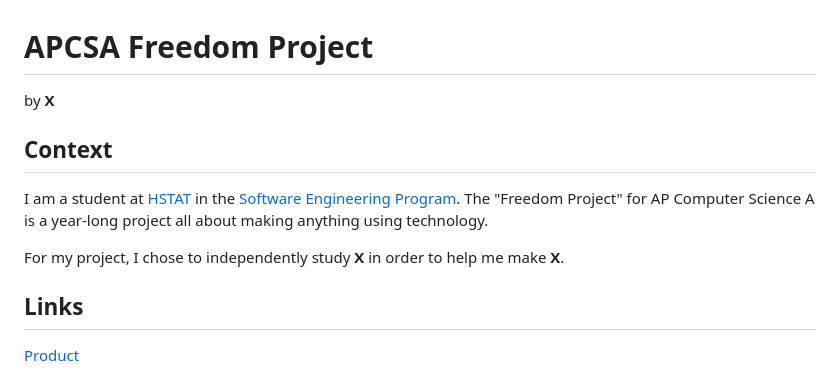
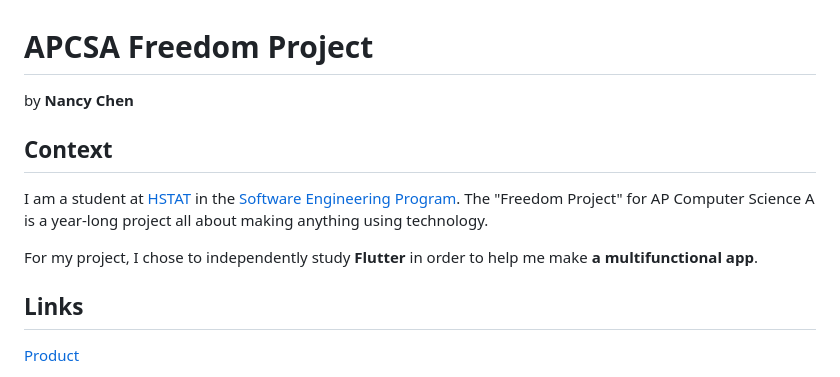
Before and after one commit to nancyc0337/apcsa-freedom-project, a Markdown page: README.md, the part around the change. Drawn GitHub-style.

Commit message:
edit plan + README.md

```diff
--- a/README.md
+++ b/README.md
@@ -1,10 +1,10 @@
 # APCSA Freedom Project
-by **X**
+by **Nancy Chen**
 
 ## Context
 I am a student at [HSTAT](https://www.hstat.org/) in the [Software Engineering Program](https://hstatsep.github.io/). The "Freedom Project" for AP Computer Science A is a year-long project all about making anything using technology.
 
-For my project, I chose to independently study **X** in order to help me make **X**.
+For my project, I chose to independently study **Flutter** in order to help me make **a multifunctional app**.
 
 ## Links
 
```
Also changed, not shown: prep/plan.md (+43 -6 lines), prep/image.png (added).
